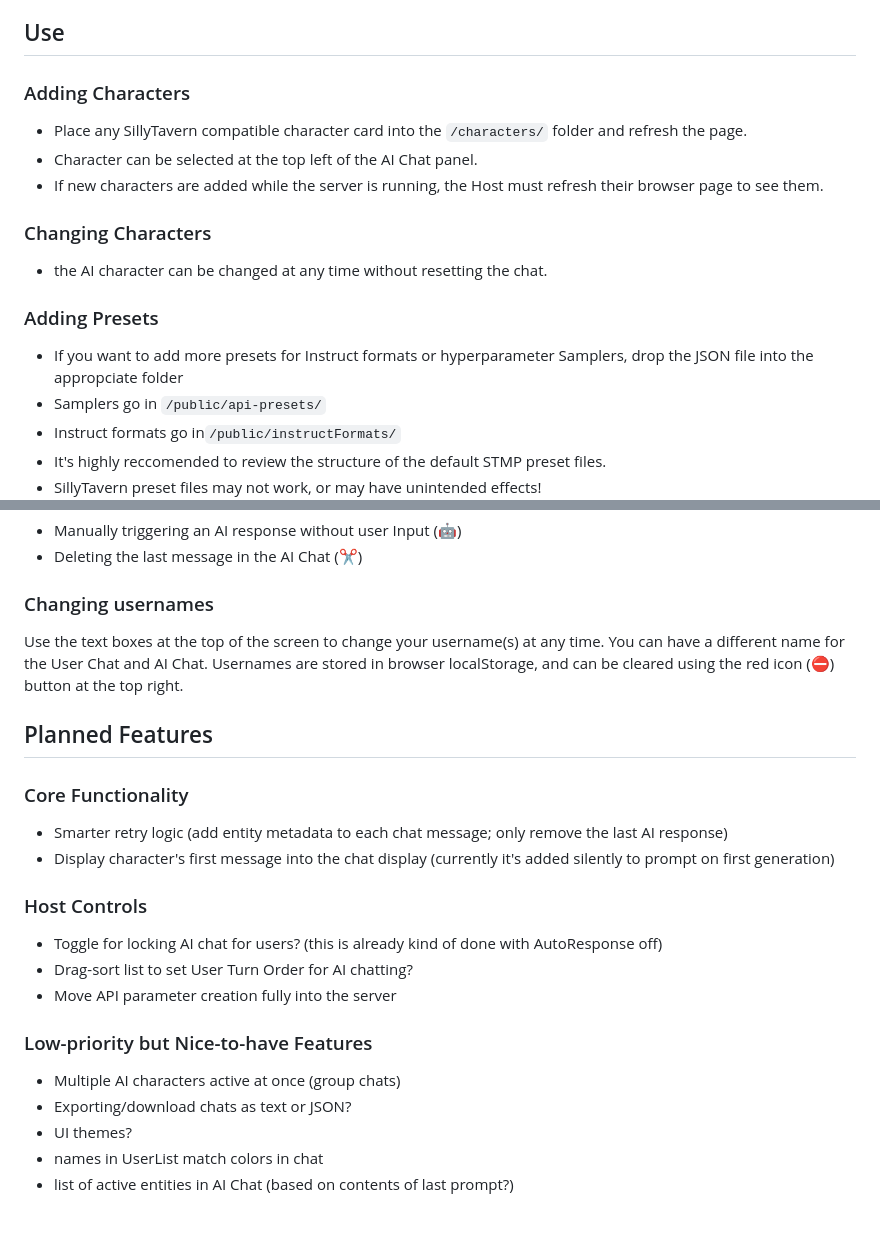
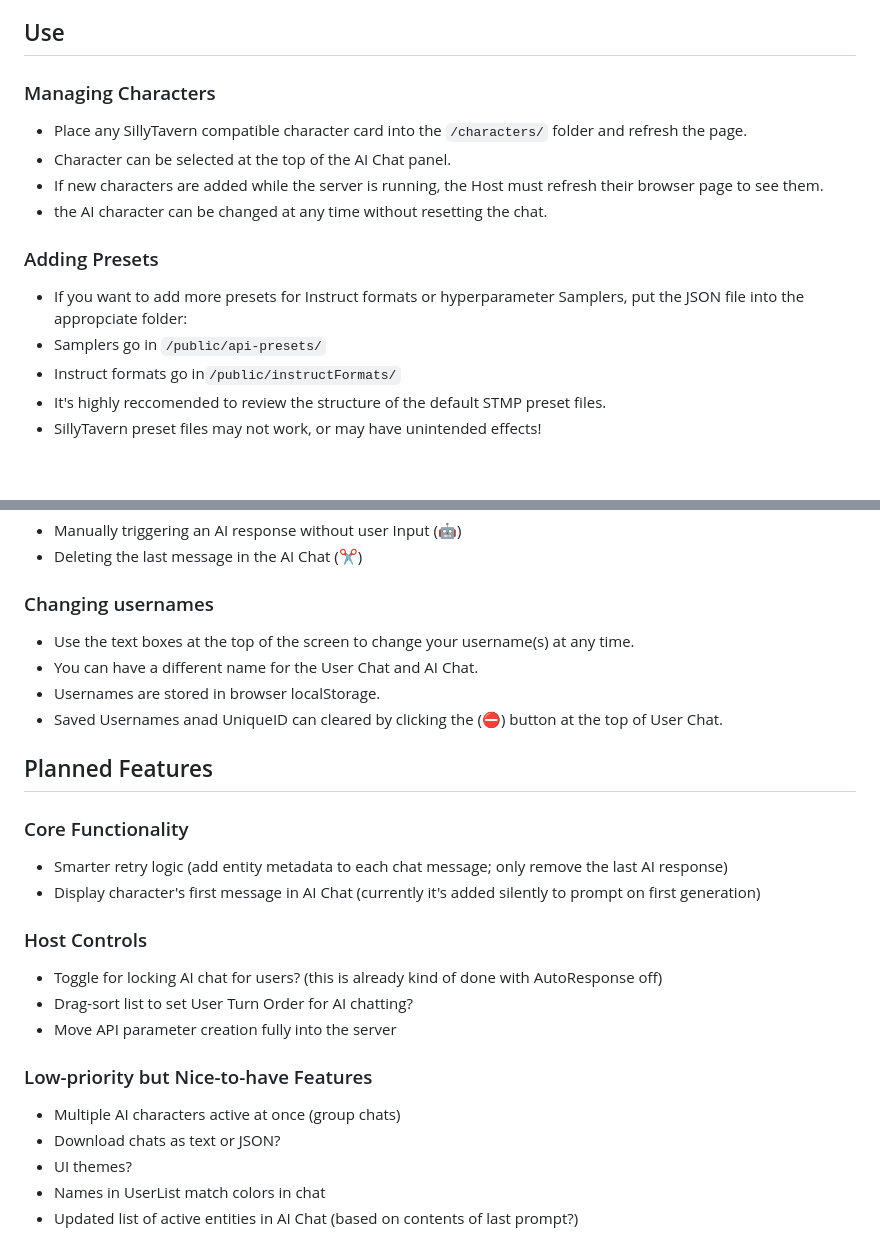
Before and after one commit to RossAscends/STMP, a Markdown page: README.md, 2 parts joined by grey strips. Rendered like a GitHub page; blank space fills up the shorter version.

```diff
--- a/README.md
+++ b/README.md
@@ -75,19 +75,16 @@ This must be done AFTER completing all installation steps above.
 
 ## Use
 
-### Adding Characters
+### Managing Characters
 
 - Place any SillyTavern compatible character card into the `/characters/` folder and refresh the page.
-- Character can be selected at the top left of the AI Chat panel.
+- Character can be selected at the top of the AI Chat panel.
 - If new characters are added while the server is running, the Host must refresh their browser page to see them.
-
-### Changing Characters
-
 - the AI character can be changed at any time without resetting the chat.
 
 ### Adding Presets
 
-- If you want to add more presets for Instruct formats or hyperparameter Samplers, drop the JSON file into the appropciate folder
+- If you want to add more presets for Instruct formats or hyperparameter Samplers, put the JSON file into the appropciate folder:
 - Samplers go in `/public/api-presets/`
 - Instruct formats go in`/public/instructFormats/`
 - It's highly reccomended to review the structure of the default STMP preset files.
@@ -129,16 +126,17 @@ The host will see the following controls for:
 
 ### Changing usernames
 
-Use the text boxes at the top of the screen to change your username(s) at any time.
-You can have a different name for the User Chat and AI Chat.
-Usernames are stored in browser localStorage, and can be cleared using the red icon (⛔) button at the top right.
+- Use the text boxes at the top of the screen to change your username(s) at any time.
+- You can have a different name for the User Chat and AI Chat.
+- Usernames are stored in browser localStorage.
+- Saved Usernames anad UniqueID can cleared by clicking the (⛔) button at the top of User Chat.
 
 ## Planned Features
 
 ### Core Functionality
 
 - Smarter retry logic (add entity metadata to each chat message; only remove the last AI response)
-- Display character's first message into the chat display (currently it's added silently to prompt on first generation)
+- Display character's first message in AI Chat (currently it's added silently to prompt on first generation)
 
 ### Host Controls
 
@@ -149,7 +147,7 @@ Usernames are stored in browser localStorage, and can be cleared using the red i
 ### Low-priority but Nice-to-have Features
 
 - Multiple AI characters active at once (group chats)
-- Exporting/download chats as text or JSON?
+- Download chats as text or JSON?
 - UI themes?
-- names in UserList match colors in chat
-- list of active entities in AI Chat (based on contents of last prompt?)
+- Names in UserList match colors in chat
+- Updated list of active entities in AI Chat (based on contents of last prompt?)
```
